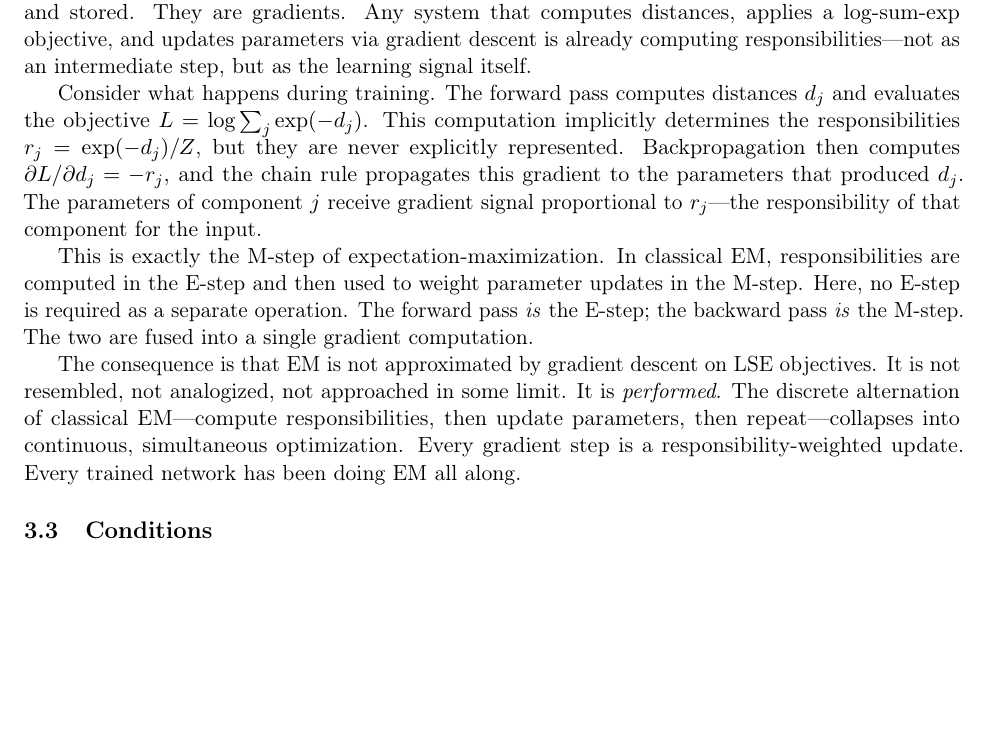
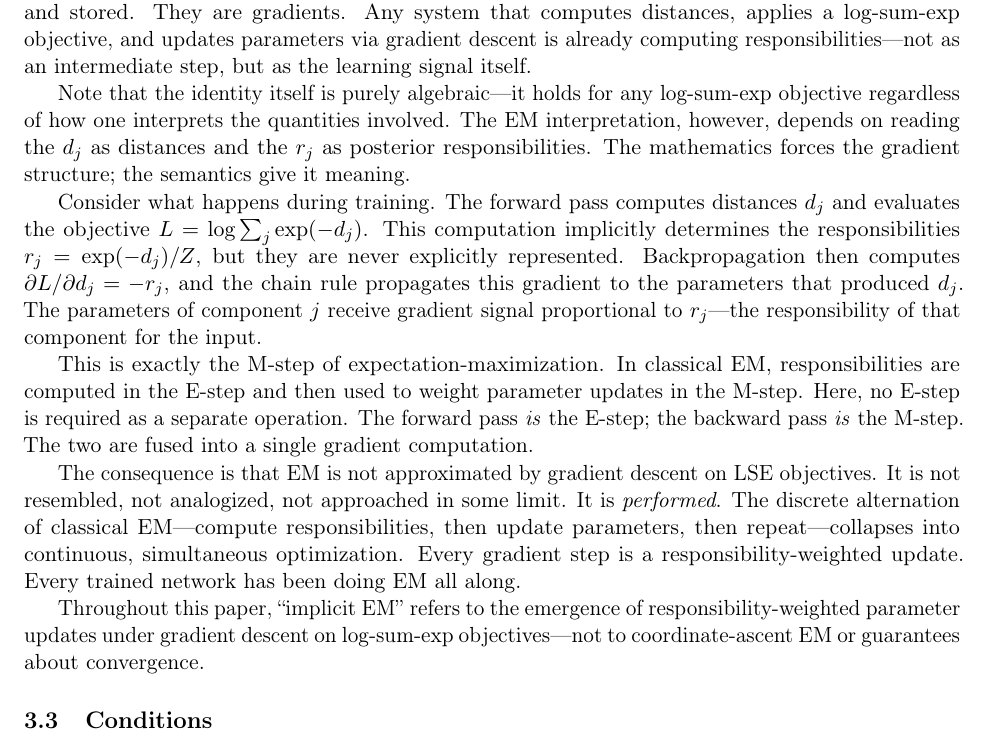
Before and after one commit to alanoursland/gradient_descent_as_implicit_em, a LaTeX paper (paper/main.tex, which reads paper/sec-main-result.tex): part of page 6 of 15 before the commit and part of page 6 of 16 after it, cut so that both start at the same text, the shorter picture padded with empty space. Compiled offline with pdfLaTeX.

Commit message:
clarifying identity and implicit EM.

```diff
--- a/paper/sec-main-result.tex
+++ b/paper/sec-main-result.tex
@@ -44,11 +44,15 @@ No approximations have been made. The identity holds exactly whenever the object
 
 The theorem admits a direct interpretation: responsibilities are not quantities that must be computed and stored. They are gradients. Any system that computes distances, applies a log-sum-exp objective, and updates parameters via gradient descent is already computing responsibilities---not as an intermediate step, but as the learning signal itself.
 
+Note that the identity itself is purely algebraic---it holds for any log-sum-exp objective regardless of how one interprets the quantities involved. The EM interpretation, however, depends on reading the $d_j$ as distances and the $r_j$ as posterior responsibilities. The mathematics forces the gradient structure; the semantics give it meaning.
+
 Consider what happens during training. The forward pass computes distances $d_j$ and evaluates the objective $L = \log \sum_j \exp(-d_j)$. This computation implicitly determines the responsibilities $r_j = \exp(-d_j) / Z$, but they are never explicitly represented. Backpropagation then computes $\partial L / \partial d_j = -r_j$, and the chain rule propagates this gradient to the parameters that produced $d_j$. The parameters of component $j$ receive gradient signal proportional to $r_j$---the responsibility of that component for the input.
 
 This is exactly the M-step of expectation-maximization. In classical EM, responsibilities are computed in the E-step and then used to weight parameter updates in the M-step. Here, no E-step is required as a separate operation. The forward pass \emph{is} the E-step; the backward pass \emph{is} the M-step. The two are fused into a single gradient computation.
 
 The consequence is that EM is not approximated by gradient descent on LSE objectives. It is not resembled, not analogized, not approached in some limit. It is \emph{performed}. The discrete alternation of classical EM---compute responsibilities, then update parameters, then repeat---collapses into continuous, simultaneous optimization. Every gradient step is a responsibility-weighted update. Every trained network has been doing EM all along.
+
+Throughout this paper, ``implicit EM'' refers to the emergence of responsibility-weighted parameter updates under gradient descent on log-sum-exp objectives---not to coordinate-ascent EM or guarantees about convergence.
 
 \subsection{Conditions}
 
```
